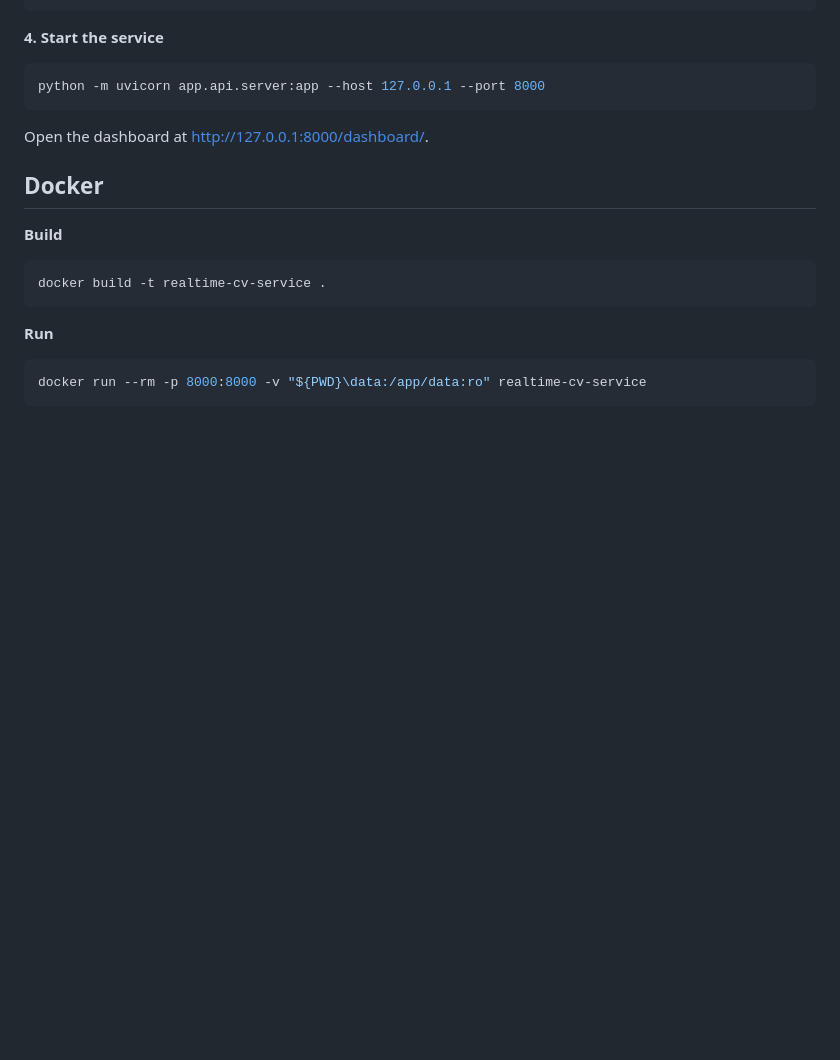
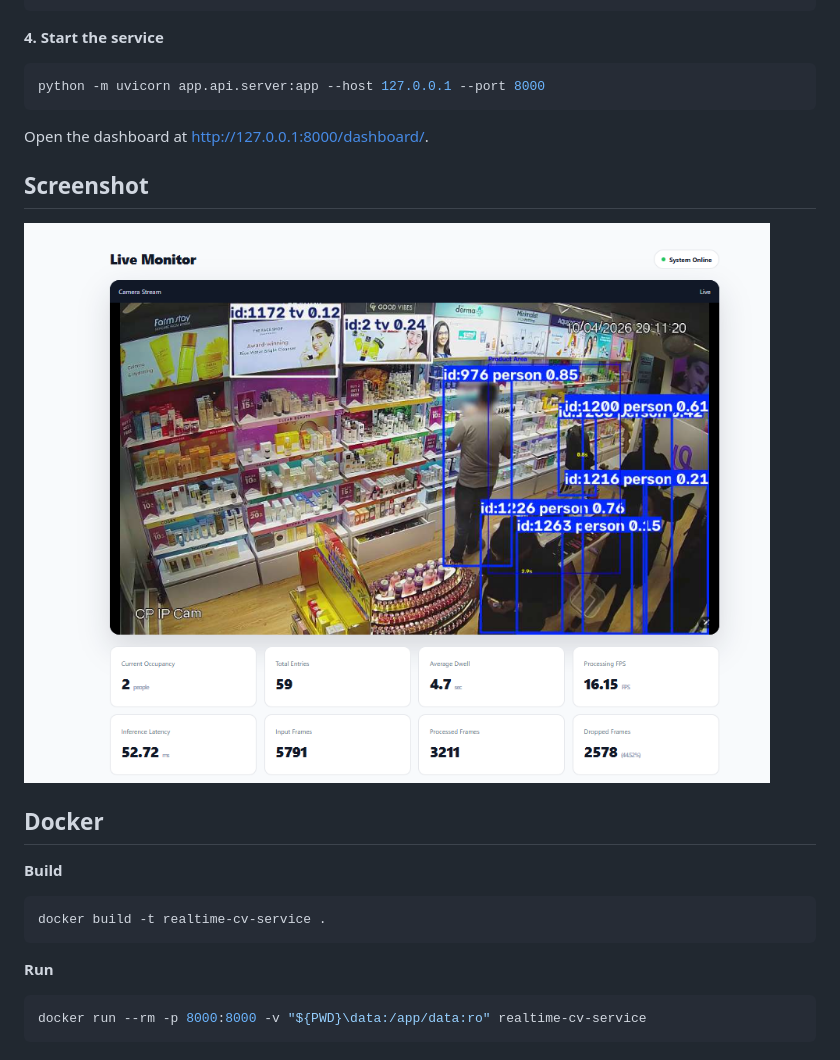
Before and after one commit to ankita0090119/realtime-cv-service, a Markdown page: README.md, the part around the change. Drawn GitHub-style; pictures changed too: docs/dashboard.png (added); blank space fills up the shorter version.

```diff
--- a/README.md
+++ b/README.md
@@ -190,6 +190,10 @@ python -m uvicorn app.api.server:app --host 127.0.0.1 --port 8000
 
 Open the dashboard at <http://127.0.0.1:8000/dashboard/>.
 
+## Screenshot
+
+![D5Vision Dashboard](docs/dashboard.png)
+
 ## Docker
 
 **Build**
```
Also changed, not shown: 2 other files.
